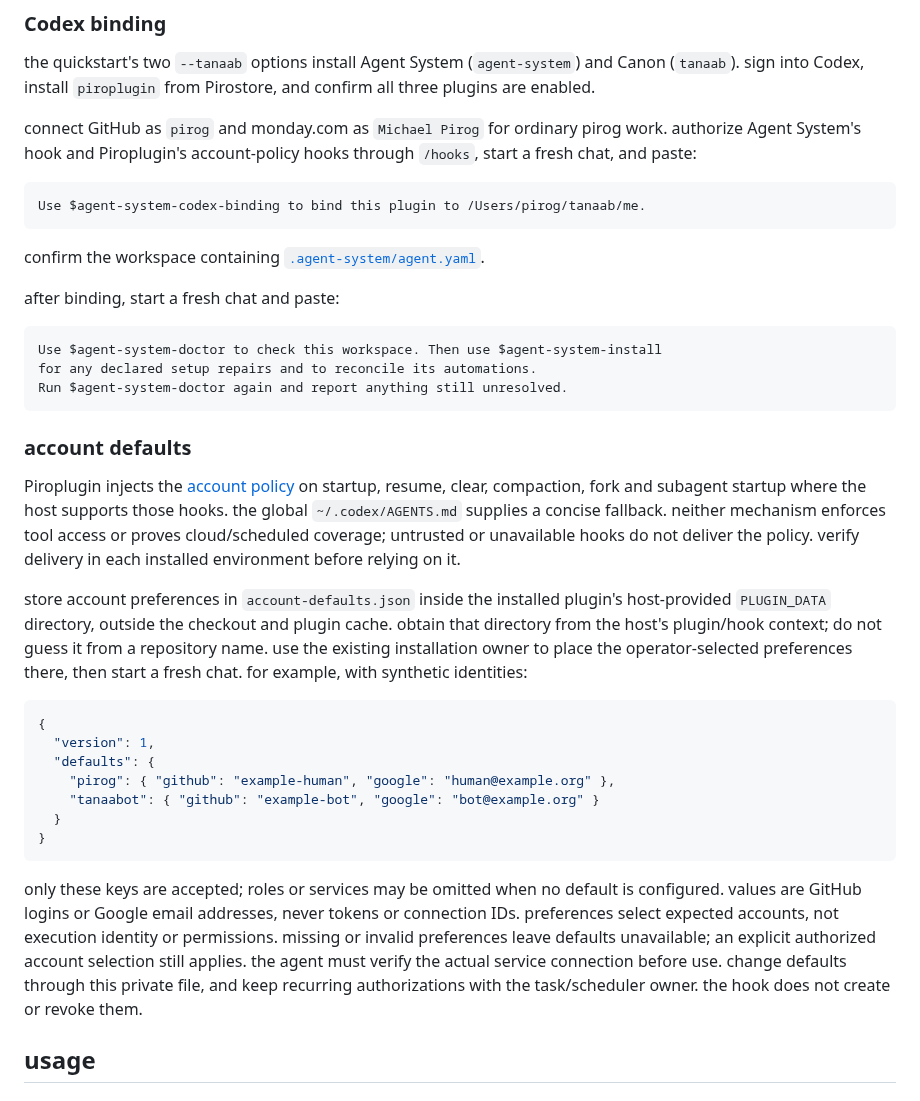
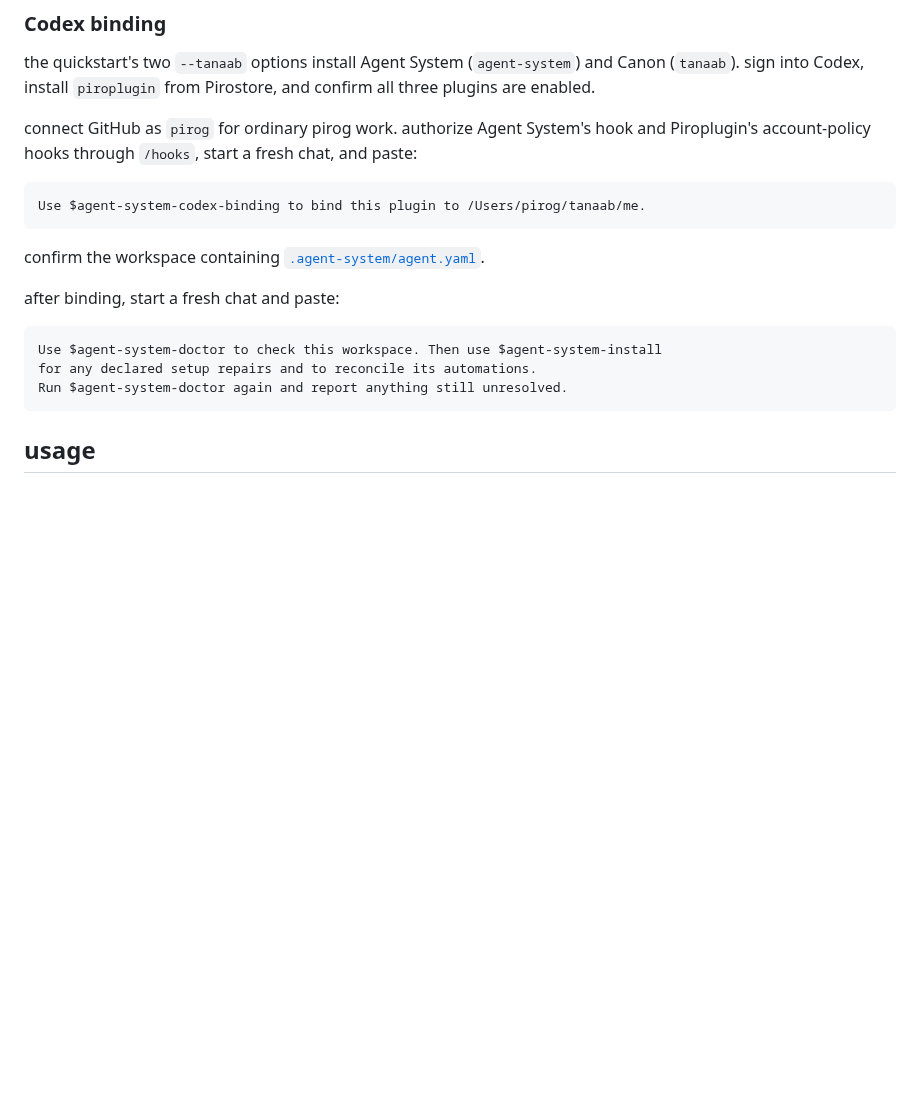
Before and after one commit to pirog/me, a Markdown page: README.md, the part around the change. Rendered like a GitHub page; blank space fills up the shorter version.

Commit message:
#133: trim readme detail and remove monday connector guidance

````diff
--- a/README.md
+++ b/README.md
@@ -76,9 +76,8 @@ pirog's `me` profile ships with:
 the quickstart's two `--tanaab` options install Agent System (`agent-system`) and Canon (`tanaab`).
 sign into Codex, install `piroplugin` from Pirostore, and confirm all three plugins are enabled.
 
-connect GitHub as `pirog` and monday.com as `Michael Pirog` for ordinary pirog work. authorize
-Agent System's hook and Piroplugin's account-policy hooks through `/hooks`, start a fresh chat,
-and paste:
+connect GitHub as `pirog` for ordinary pirog work. authorize Agent System's hook and Piroplugin's
+account-policy hooks through `/hooks`, start a fresh chat, and paste:
 
 ```text
 Use $agent-system-codex-binding to bind this plugin to /Users/pirog/tanaab/me.
@@ -93,37 +92,6 @@ Use $agent-system-doctor to check this workspace. Then use $agent-system-install
 for any declared setup repairs and to reconcile its automations.
 Run $agent-system-doctor again and report anything still unresolved.
 ```
-
-### account defaults
-
-Piroplugin injects the [account policy](./references/account-policy.md) on startup, resume, clear,
-compaction, fork and subagent startup where the host supports those hooks. the global
-`~/.codex/AGENTS.md` supplies a concise fallback. neither mechanism enforces tool access or proves
-cloud/scheduled coverage; untrusted or unavailable hooks do not deliver the policy. verify delivery
-in each installed environment before relying on it.
-
-store account preferences in `account-defaults.json` inside the installed plugin's host-provided
-`PLUGIN_DATA` directory, outside the checkout and plugin cache. obtain that directory from the
-host's plugin/hook context; do not guess it from a repository name. use the existing installation
-owner to place the operator-selected preferences there, then start a fresh chat. for example, with
-synthetic identities:
-
-```json
-{
-  "version": 1,
-  "defaults": {
-    "pirog": { "github": "example-human", "google": "human@example.org" },
-    "tanaabot": { "github": "example-bot", "google": "bot@example.org" }
-  }
-}
-```
-
-only these keys are accepted; roles or services may be omitted when no default is configured.
-values are GitHub logins or Google email addresses, never tokens or connection IDs. preferences
-select expected accounts, not execution identity or permissions. missing or invalid preferences
-leave defaults unavailable; an explicit authorized account selection still applies. the agent must
-verify the actual service connection before use. change defaults through this private file, and
-keep recurring authorizations with the task/scheduler owner. the hook does not create or revoke them.
 
 ## usage
 
````
Also changed, not shown: 1 other file.
